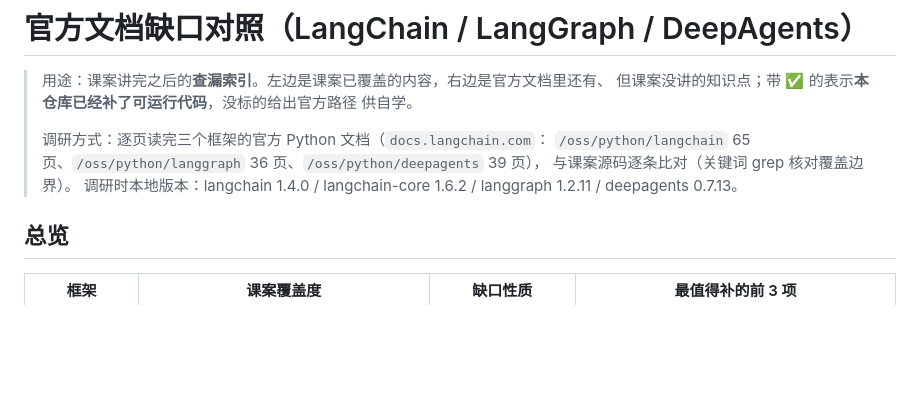
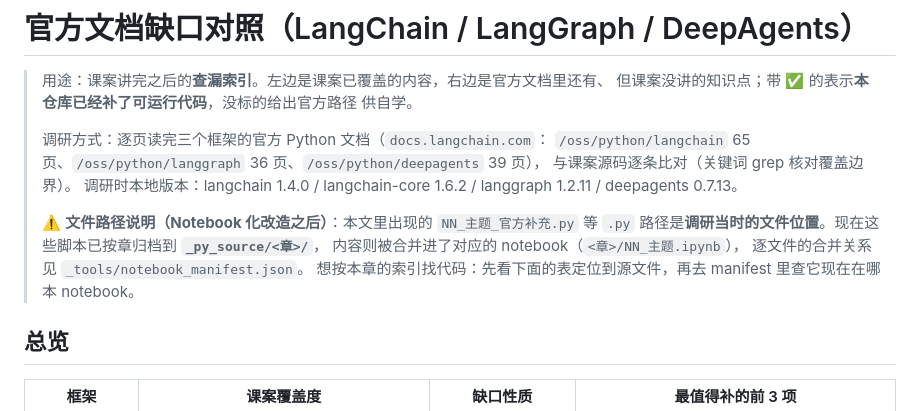
Before and after one commit to qianxi-00/JXSD, a Markdown page: Agent/官方文档缺口对照.md, the part around the change. Drawn GitHub-style; blank space fills up the shorter version.

Commit message:
缺口对照文档：说明 .py 路径已随 Notebook 化迁移
本文有 51 处引用 `NN_主题_官方补充.py` 这类路径，都是调研当时的文件位置。
Notebook 化之后 .py 已归档到 `_py_source/<章>/`、内容合并进对应的 notebook，
不加说明会让读者按图索骥找不到文件。

顶部补一段：路径含义 + 去哪查合并关系（`_tools/notebook_manifest.json`）。
表内容本身不动 —— 它记录的是「当时补了哪个缺口」，与文件现在在哪无关。

```diff
--- a/Agent/官方文档缺口对照.md
+++ b/Agent/官方文档缺口对照.md
@@ -8,6 +8,12 @@
 > `/oss/python/langchain` 65 页、`/oss/python/langgraph` 36 页、`/oss/python/deepagents` 39 页），
 > 与课案源码逐条比对（关键词 grep 核对覆盖边界）。
 > 调研时本地版本：langchain 1.4.0 / langchain-core 1.6.2 / langgraph 1.2.11 / deepagents 0.7.13。
+>
+> ⚠️ **文件路径说明（Notebook 化改造之后）**：本文里出现的 `NN_主题_官方补充.py`
+> 等 `.py` 路径是**调研当时的文件位置**。现在这些脚本已按章归档到 **`_py_source/<章>/`**，
+> 内容则被合并进了对应的 notebook（`<章>/NN_主题.ipynb`），
+> 逐文件的合并关系见 `_tools/notebook_manifest.json`。
+> 想按本章的索引找代码：先看下面的表定位到源文件，再去 manifest 里查它现在在哪本 notebook。
 
 ## 总览
 
```
